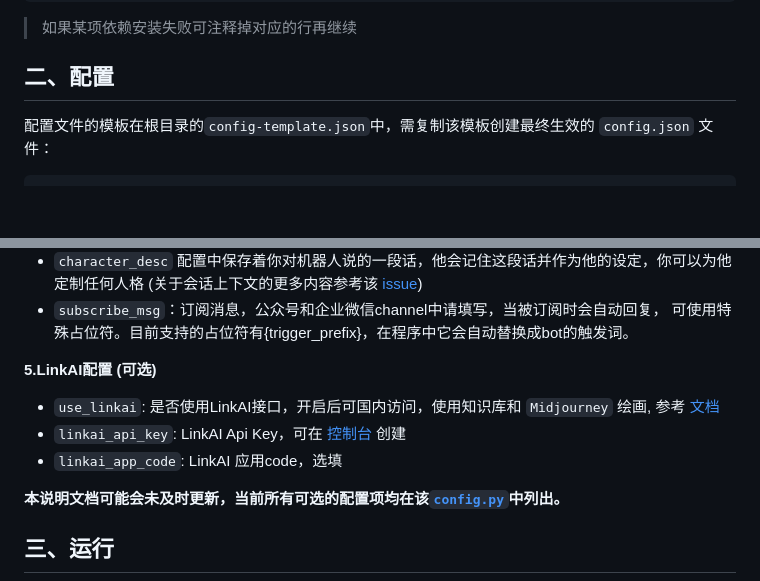
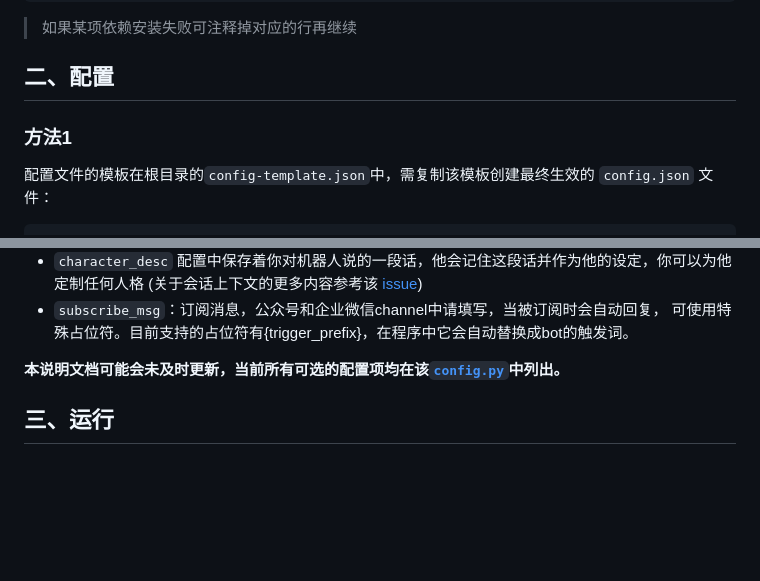
Before and after one commit to azz212/chatgpt-on-wechat-ipad, a Markdown page: README.md, 2 parts joined by grey strips. Drawn GitHub-style; blank space fills up the shorter version.

````diff
--- a/README.md
+++ b/README.md
@@ -81,7 +81,7 @@ pip3 install -r requirements-optional.txt
 > 如果某项依赖安装失败可注释掉对应的行再继续
 
 ## 二、配置
-
+### 方法1
 配置文件的模板在根目录的`config-template.json`中，需复制该模板创建最终生效的 `config.json` 文件：
 
 ```bash
@@ -143,11 +158,6 @@ pip3 install -r requirements-optional.txt
 + `character_desc` 配置中保存着你对机器人说的一段话，他会记住这段话并作为他的设定，你可以为他定制任何人格      (关于会话上下文的更多内容参考该 [issue](https://github.com/zhayujie/chatgpt-on-wechat/issues/43))
 + `subscribe_msg`：订阅消息，公众号和企业微信channel中请填写，当被订阅时会自动回复， 可使用特殊占位符。目前支持的占位符有{trigger_prefix}，在程序中它会自动替换成bot的触发词。
 
-**5.LinkAI配置 (可选)**
-
-+ `use_linkai`: 是否使用LinkAI接口，开启后可国内访问，使用知识库和 `Midjourney` 绘画, 参考 [文档](https://link-ai.tech/platform/link-app/wechat)
-+ `linkai_api_key`: LinkAI Api Key，可在 [控制台](https://link-ai.tech/console/interface) 创建
-+ `linkai_app_code`: LinkAI 应用code，选填
 
 **本说明文档可能会未及时更新，当前所有可选的配置项均在该[`config.py`](https://github.com/zhayujie/chatgpt-on-wechat/blob/master/config.py)中列出。**
 
````
Also changed, not shown: other parts of README.md (+26 -11 lines), docs/images/img.png (added), docs/images/img_1.png (added), docs/images/img_2.png (added), docs/images/img_3.png (added), 1 other file.
